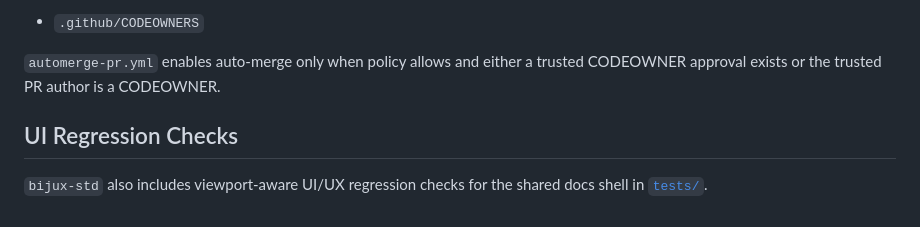
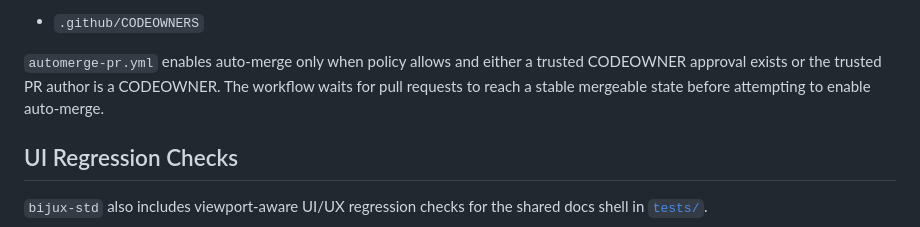
Before and after one commit to bijux/bijux-std, a Markdown page: README.md, the part around the change. GitHub-like rendering.

Commit message:
docs(github): describe stable-state wait before automerge

```diff
--- a/README.md
+++ b/README.md
@@ -214,6 +214,8 @@ Ownership mapping for governance-sensitive paths is defined in:
 
 `automerge-pr.yml` enables auto-merge only when policy allows and either a
 trusted CODEOWNER approval exists or the trusted PR author is a CODEOWNER.
+The workflow waits for pull requests to reach a stable mergeable state before
+attempting to enable auto-merge.
 
 ## UI Regression Checks
 
```
